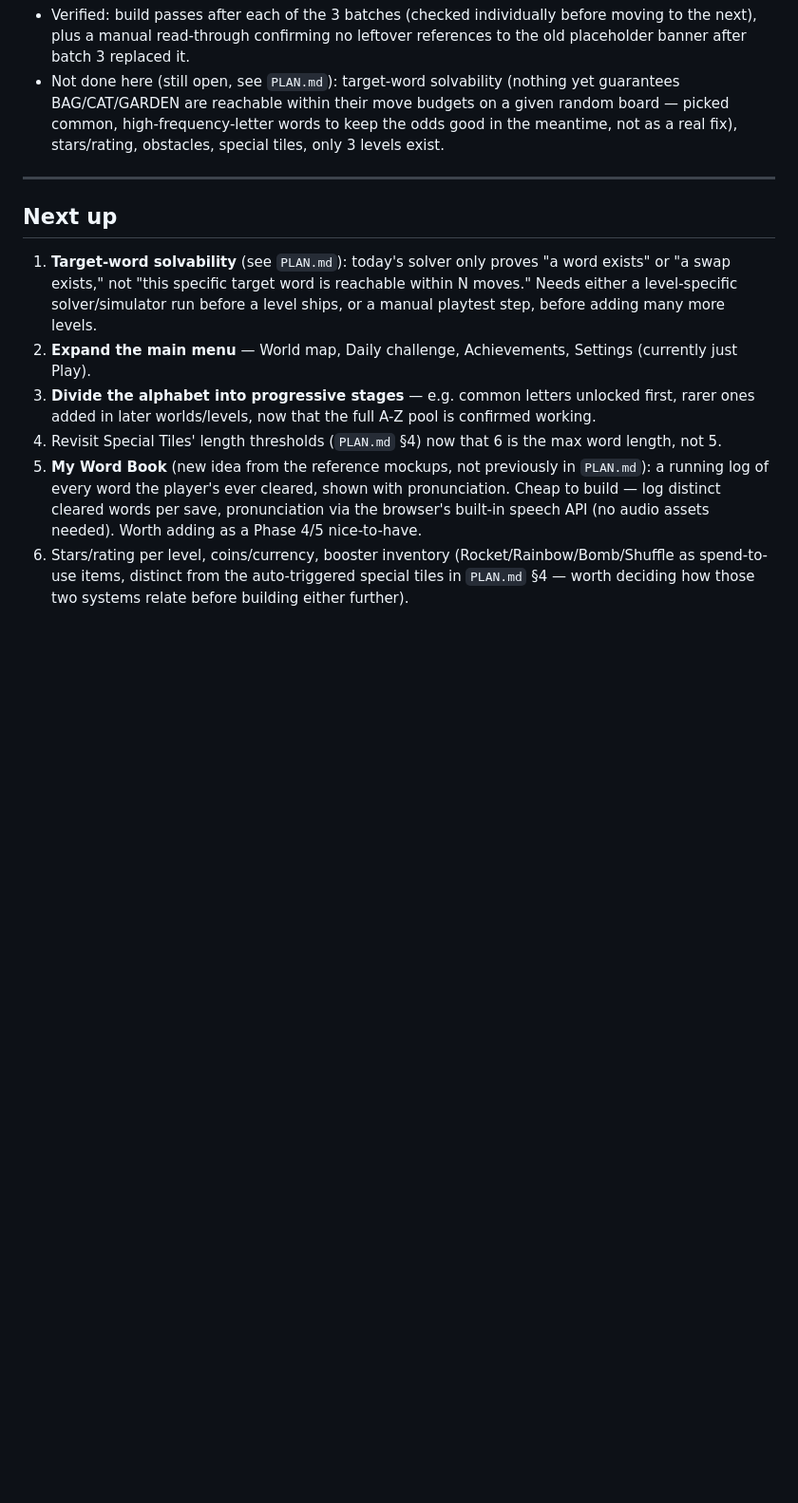
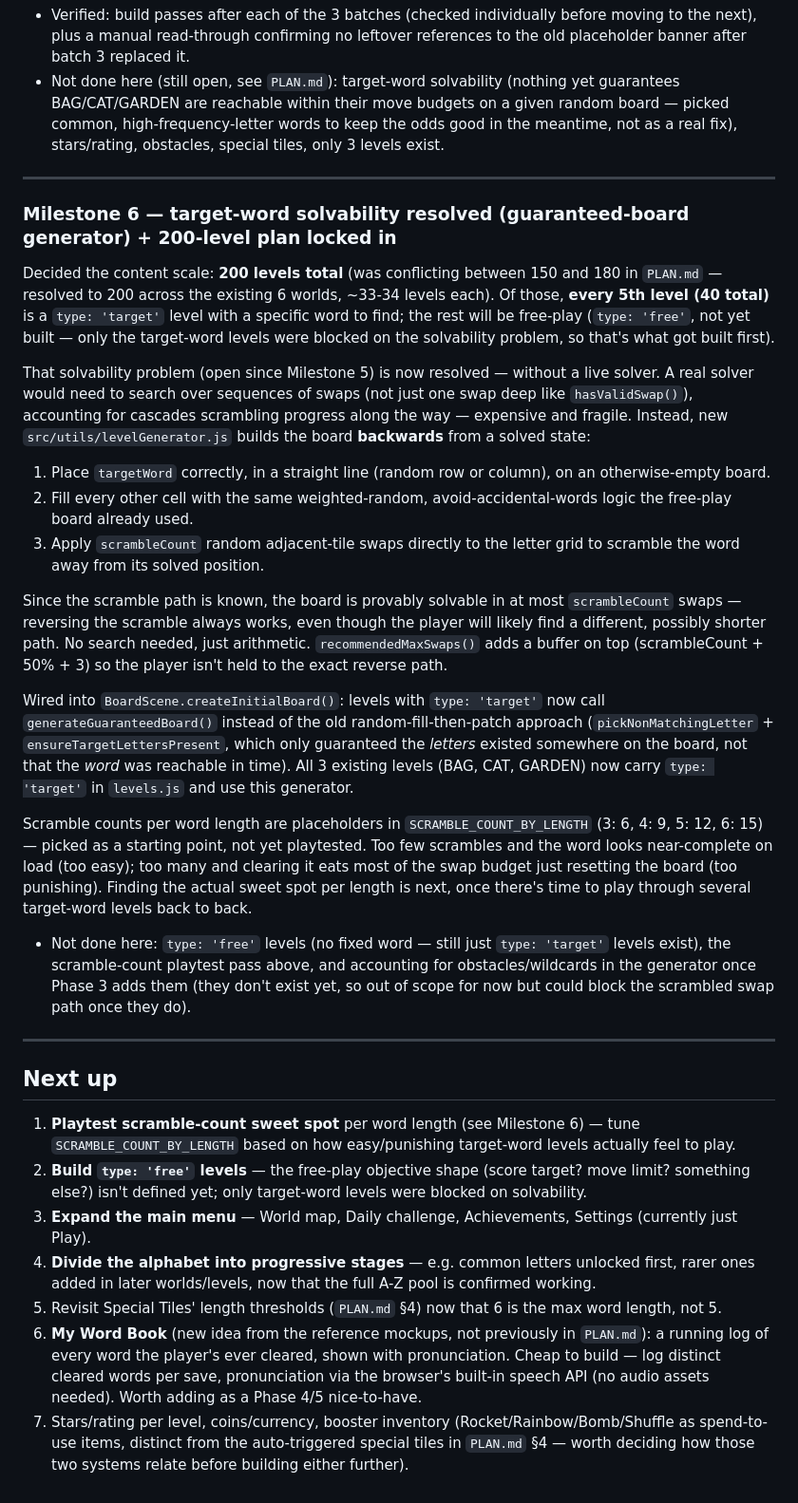
Before and after one commit to doxxedghostman/alphabet-adventure, a Markdown page: update.md, the part around the change. Shown at 95% size. Rendered like a GitHub page; blank space fills up the shorter version.

```diff
--- a/update.md
+++ b/update.md
@@ -284,27 +284,83 @@ ending, rather than endless free-play scoring.
 
 ---
 
+### Milestone 6 — target-word solvability resolved (guaranteed-board generator) + 200-level plan locked in
+
+Decided the content scale: **200 levels total** (was conflicting
+between 150 and 180 in `PLAN.md` — resolved to 200 across the existing
+6 worlds, ~33-34 levels each). Of those, **every 5th level (40 total)**
+is a `type: 'target'` level with a specific word to find; the rest will
+be free-play (`type: 'free'`, not yet built — only the target-word
+levels were blocked on the solvability problem, so that's what got
+built first).
+
+That solvability problem (open since Milestone 5) is now resolved —
+without a live solver. A real solver would need to search over
+sequences of swaps (not just one swap deep like `hasValidSwap()`),
+accounting for cascades scrambling progress along the way — expensive
+and fragile. Instead, new `src/utils/levelGenerator.js` builds the
+board **backwards** from a solved state:
+
+1. Place `targetWord` correctly, in a straight line (random row or
+   column), on an otherwise-empty board.
+2. Fill every other cell with the same weighted-random,
+   avoid-accidental-words logic the free-play board already used.
+3. Apply `scrambleCount` random adjacent-tile swaps directly to the
+   letter grid to scramble the word away from its solved position.
+
+Since the scramble path is known, the board is provably solvable in at
+most `scrambleCount` swaps — reversing the scramble always works, even
+though the player will likely find a different, possibly shorter path.
+No search needed, just arithmetic. `recommendedMaxSwaps()` adds a
+buffer on top (scrambleCount + 50% + 3) so the player isn't held to the
+exact reverse path.
+
+Wired into `BoardScene.createInitialBoard()`: levels with `type:
+'target'` now call `generateGuaranteedBoard()` instead of the old
+random-fill-then-patch approach (`pickNonMatchingLetter` +
+`ensureTargetLettersPresent`, which only guaranteed the *letters*
+existed somewhere on the board, not that the *word* was reachable in
+time). All 3 existing levels (BAG, CAT, GARDEN) now carry `type:
+'target'` in `levels.js` and use this generator.
+
+Scramble counts per word length are placeholders in
+`SCRAMBLE_COUNT_BY_LENGTH` (3: 6, 4: 9, 5: 12, 6: 15) — picked as a
+starting point, not yet playtested. Too few scrambles and the word
+looks near-complete on load (too easy); too many and clearing it eats
+most of the swap budget just resetting the board (too punishing).
+Finding the actual sweet spot per length is next, once there's time to
+play through several target-word levels back to back.
+
+- Not done here: `type: 'free'` levels (no fixed word — still just
+  `type: 'target'` levels exist), the scramble-count playtest pass
+  above, and accounting for obstacles/wildcards in the generator once
+  Phase 3 adds them (they don't exist yet, so out of scope for now but
+  could block the scrambled swap path once they do).
+
+---
+
 ## Next up
 
-1. **Target-word solvability** (see `PLAN.md`): today's solver only
-   proves "a word exists" or "a swap exists," not "this specific
-   target word is reachable within N moves." Needs either a
-   level-specific solver/simulator run before a level ships, or a
-   manual playtest step, before adding many more levels.
-2. **Expand the main menu** — World map, Daily challenge, Achievements,
+1. **Playtest scramble-count sweet spot** per word length (see
+   Milestone 6) — tune `SCRAMBLE_COUNT_BY_LENGTH` based on how
+   easy/punishing target-word levels actually feel to play.
+2. **Build `type: 'free'` levels** — the free-play objective shape
+   (score target? move limit? something else?) isn't defined yet;
+   only target-word levels were blocked on solvability.
+3. **Expand the main menu** — World map, Daily challenge, Achievements,
    Settings (currently just Play).
-3. **Divide the alphabet into progressive stages** — e.g. common
+4. **Divide the alphabet into progressive stages** — e.g. common
    letters unlocked first, rarer ones added in later worlds/levels,
    now that the full A-Z pool is confirmed working.
-4. Revisit Special Tiles' length thresholds (`PLAN.md` §4) now that 6
+5. Revisit Special Tiles' length thresholds (`PLAN.md` §4) now that 6
    is the max word length, not 5.
-5. **My Word Book** (new idea from the reference mockups, not
+6. **My Word Book** (new idea from the reference mockups, not
    previously in `PLAN.md`): a running log of every word the player's
    ever cleared, shown with pronunciation. Cheap to build — log
    distinct cleared words per save, pronunciation via the browser's
    built-in speech API (no audio assets needed). Worth adding as a
    Phase 4/5 nice-to-have.
-6. Stars/rating per level, coins/currency, booster inventory
+7. Stars/rating per level, coins/currency, booster inventory
    (Rocket/Rainbow/Bomb/Shuffle as spend-to-use items, distinct from
    the auto-triggered special tiles in `PLAN.md` §4 — worth deciding
    how those two systems relate before building either further).
```
Also changed, not shown: PLAN.md (+52 -26 lines).
